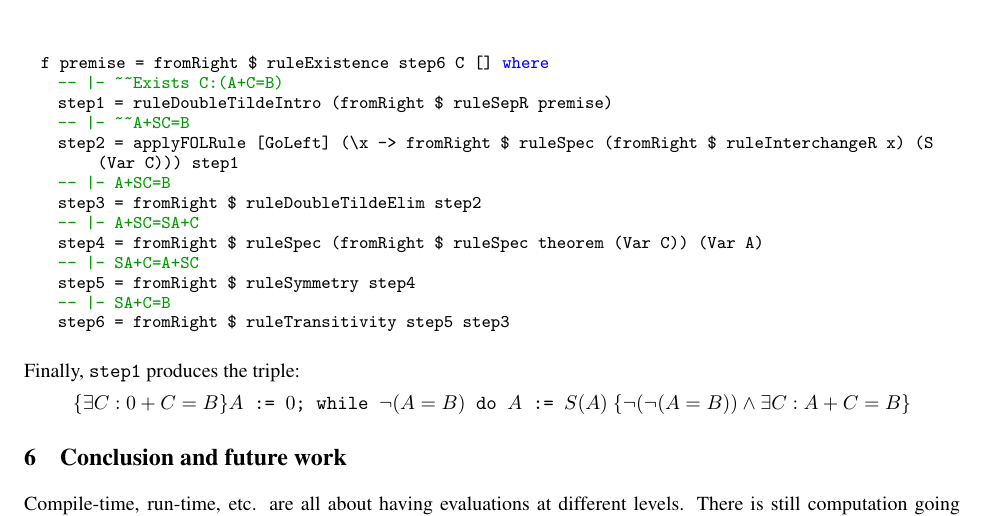
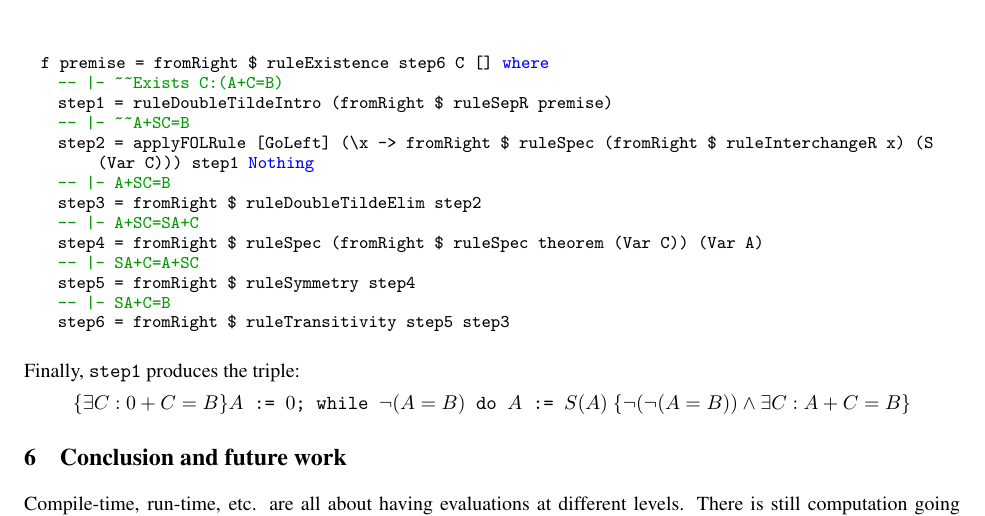
Before and after one commit to bor0/hoare-hask, a LaTeX paper (paper/hoare-imp.tex): part of page 14 of 14, cut so that both start at the same text. Compiled offline with pdfLaTeX.

Commit message:
Proper fix for applyFOLRule

```diff
--- a/paper/hoare-imp.tex
+++ b/paper/hoare-imp.tex
@@ -1023,7 +1023,7 @@ pre = ruleFantasy f premise where
     -- |- ~~Exists C:(A+C=B)
     step1 = ruleDoubleTildeIntro (fromRight $ ruleSepR premise)
     -- |- ~~A+SC=B
-    step2 = applyFOLRule [GoLeft] (\x -> fromRight $ ruleSpec (fromRight $ ruleInterchangeR x) (S (Var C))) step1
+    step2 = applyFOLRule [GoLeft] (\x -> fromRight $ ruleSpec (fromRight $ ruleInterchangeR x) (S (Var C))) step1 Nothing
     -- |- A+SC=B
     step3 = fromRight $ ruleDoubleTildeElim step2
     -- |- A+SC=SA+C
```
Also changed, not shown: 3 other files.
